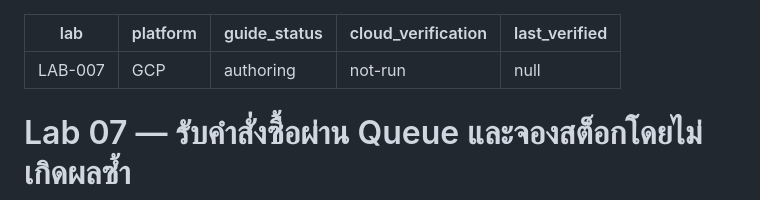
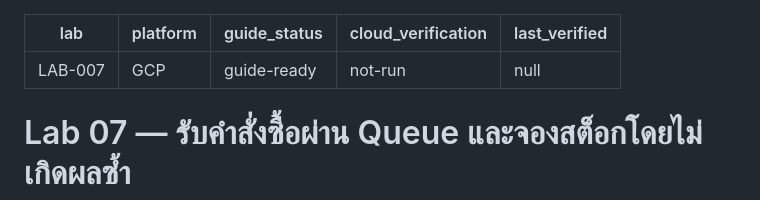
Before and after one commit to somkid-s5/Portfolio-Lab, a Markdown page: GCP/LAB-007-queued-order-processing/README.md, the part around the change. Rendered like a GitHub page.

Commit message:
docs(lab07): align guide metadata with reviewed status

```diff
--- a/GCP/LAB-007-queued-order-processing/README.md
+++ b/GCP/LAB-007-queued-order-processing/README.md
@@ -1,7 +1,7 @@
 ---
 lab: LAB-007
 platform: GCP
-guide_status: authoring
+guide_status: guide-ready
 cloud_verification: not-run
 last_verified: null
 ---
```
